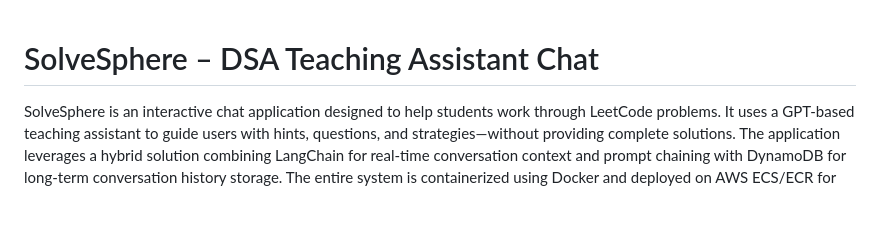
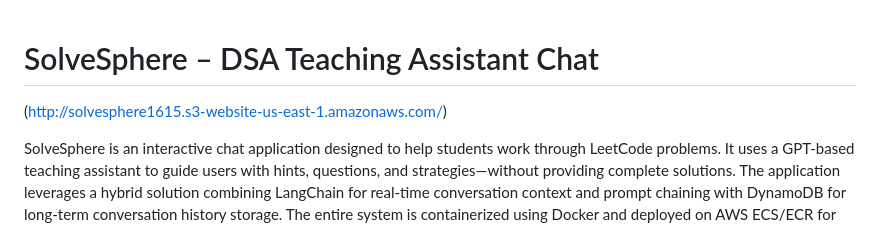
Before and after one commit to Eldrago12/SolveSphere, a Markdown page: README.md, the part around the change. Drawn GitHub-style; blank space fills up the shorter version.

```diff
--- a/README.md
+++ b/README.md
@@ -1,4 +1,6 @@
 # SolveSphere – DSA Teaching Assistant Chat
+
+(http://solvesphere1615.s3-website-us-east-1.amazonaws.com/)
 
 SolveSphere is an interactive chat application designed to help students work through LeetCode problems. It uses a GPT-based teaching assistant to guide users with hints, questions, and strategies—without providing complete solutions. The application leverages a hybrid solution combining LangChain for real-time conversation context and prompt chaining with DynamoDB for long‑term conversation history storage. The entire system is containerized using Docker and deployed on AWS ECS/ECR for scalable and modular operations, while the frontend is hosted as a static website on S3 (with CloudFront in front for improved performance and security).
 
```
